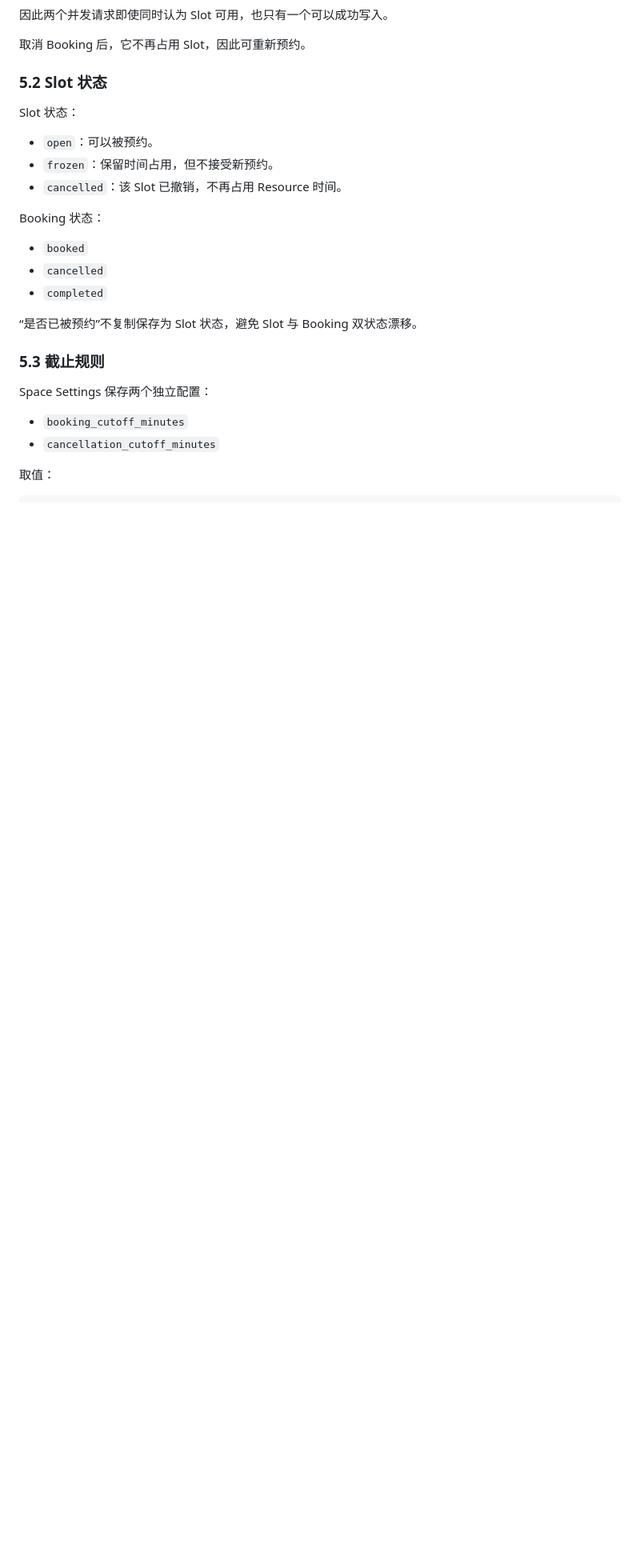
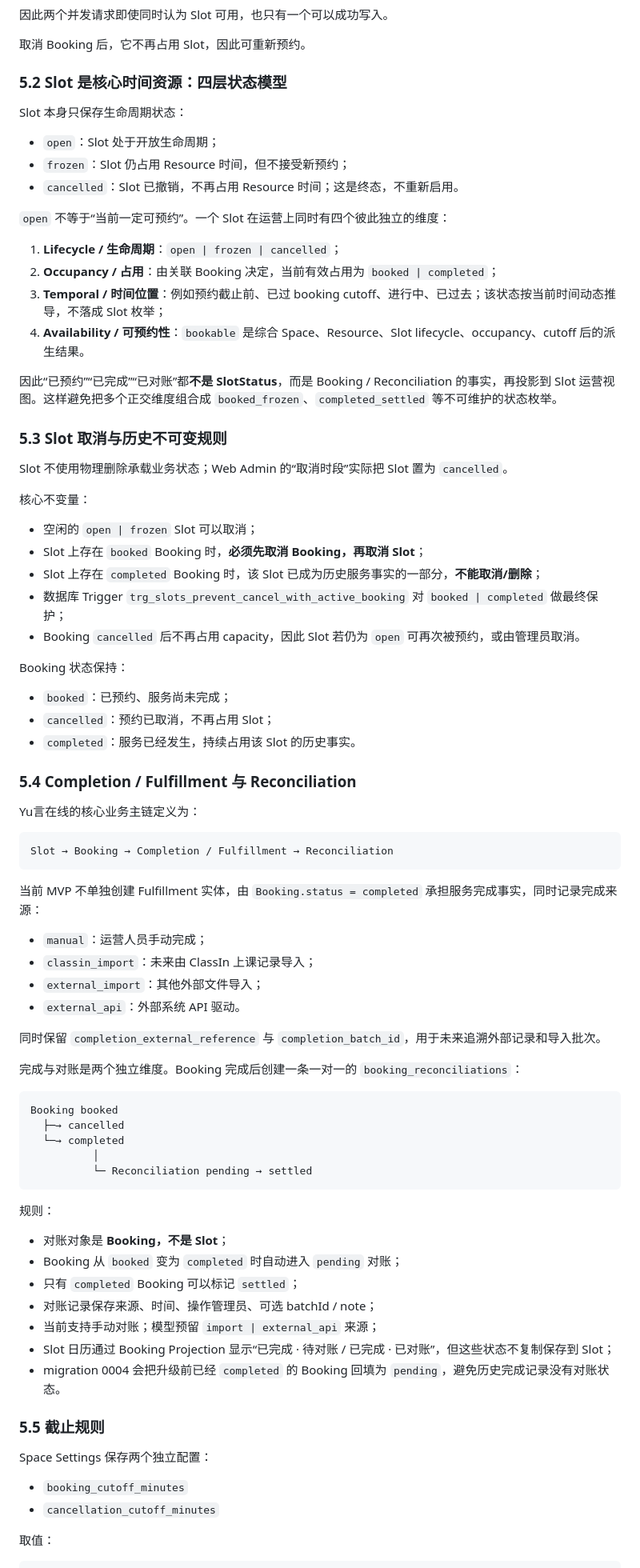
Before and after one commit to huangshirui/yuke, a Markdown page: docs/domain-model.md, the part around one of its changes. Shown at 80% size. Rendered like a GitHub page; blank space fills up the shorter version.

Commit message:
docs(domain): formalize Slot fulfillment and reconciliation lifecycle

````diff
--- a/docs/domain-model.md
+++ b/docs/domain-model.md
@@ -136,23 +137,79 @@ UNIQUE(slot_id) WHERE status IN ('booked', 'completed')
 
 取消 Booking 后，它不再占用 Slot，因此可重新预约。
 
-### 5.2 Slot 状态
+### 5.2 Slot 是核心时间资源：四层状态模型
 
-Slot 状态：
+Slot 本身只保存生命周期状态：
 
-- `open`：可以被预约。
-- `frozen`：保留时间占用，但不接受新预约。
-- `cancelled`：该 Slot 已撤销，不再占用 Resource 时间。
+- `open`：Slot 处于开放生命周期；
+- `frozen`：Slot 仍占用 Resource 时间，但不接受新预约；
+- `cancelled`：Slot 已撤销，不再占用 Resource 时间；这是终态，不重新启用。
 
-Booking 状态：
+`open` 不等于“当前一定可预约”。一个 Slot 在运营上同时有四个彼此独立的维度：
 
-- `booked`
-- `cancelled`
-- `completed`
+1. **Lifecycle / 生命周期**：`open | frozen | cancelled`；
+2. **Occupancy / 占用**：由关联 Booking 决定，当前有效占用为 `booked | completed`；
+3. **Temporal / 时间位置**：例如预约截止前、已过 booking cutoff、进行中、已过去；该状态按当前时间动态推导，不落成 Slot 枚举；
+4. **Availability / 可预约性**：`bookable` 是综合 Space、Resource、Slot lifecycle、occupancy、cutoff 后的派生结果。
 
-“是否已被预约”不复制保存为 Slot 状态，避免 Slot 与 Booking 双状态漂移。
+因此“已预约”“已完成”“已对账”都**不是 SlotStatus**，而是 Booking / Reconciliation 的事实，再投影到 Slot 运营视图。这样避免把多个正交维度组合成 `booked_frozen`、`completed_settled` 等不可维护的状态枚举。
 
-### 5.3 截止规则
+### 5.3 Slot 取消与历史不可变规则
+
+Slot 不使用物理删除承载业务状态；Web Admin 的“取消时段”实际把 Slot 置为 `cancelled`。
+
+核心不变量：
+
+- 空闲的 `open | frozen` Slot 可以取消；
+- Slot 上存在 `booked` Booking 时，**必须先取消 Booking，再取消 Slot**；
+- Slot 上存在 `completed` Booking 时，该 Slot 已成为历史服务事实的一部分，**不能取消/删除**；
+- 数据库 Trigger `trg_slots_prevent_cancel_with_active_booking` 对 `booked | completed` 做最终保护；
+- Booking `cancelled` 后不再占用 capacity，因此 Slot 若仍为 `open` 可再次被预约，或由管理员取消。
+
+Booking 状态保持：
+
+- `booked`：已预约、服务尚未完成；
+- `cancelled`：预约已取消，不再占用 Slot；
+- `completed`：服务已经发生，持续占用该 Slot 的历史事实。
+
+### 5.4 Completion / Fulfillment 与 Reconciliation
+
+Yu言在线的核心业务主链定义为：
+
+```text
+Slot → Booking → Completion / Fulfillment → Reconciliation
+```
+
+当前 MVP 不单独创建 Fulfillment 实体，由 `Booking.status = completed` 承担服务完成事实，同时记录完成来源：
+
+- `manual`：运营人员手动完成；
+- `classin_import`：未来由 ClassIn 上课记录导入；
+- `external_import`：其他外部文件导入；
+- `external_api`：外部系统 API 驱动。
+
+同时保留 `completion_external_reference` 与 `completion_batch_id`，用于未来追溯外部记录和导入批次。
+
+完成与对账是两个独立维度。Booking 完成后创建一条一对一的 `booking_reconciliations`：
+
+```text
+Booking booked
+  ├─→ cancelled
+  └─→ completed
+          │
+          └─ Reconciliation pending → settled
+```
+
+规则：
+
+- 对账对象是 **Booking，不是 Slot**；
+- Booking 从 `booked` 变为 `completed` 时自动进入 `pending` 对账；
+- 只有 `completed` Booking 可以标记 `settled`；
+- 对账记录保存来源、时间、操作管理员、可选 batchId / note；
+- 当前支持手动对账；模型预留 `import | external_api` 来源；
+- Slot 日历通过 Booking Projection 显示“已完成 · 待对账 / 已完成 · 已对账”，但这些状态不复制保存到 Slot；
+- migration 0004 会把升级前已经 `completed` 的 Booking 回填为 `pending`，避免历史完成记录没有对账状态。
+
+### 5.5 截止规则
 
 Space Settings 保存两个独立配置：
 
````
Also changed, not shown: other parts of docs/domain-model.md (+4 -2 lines).
